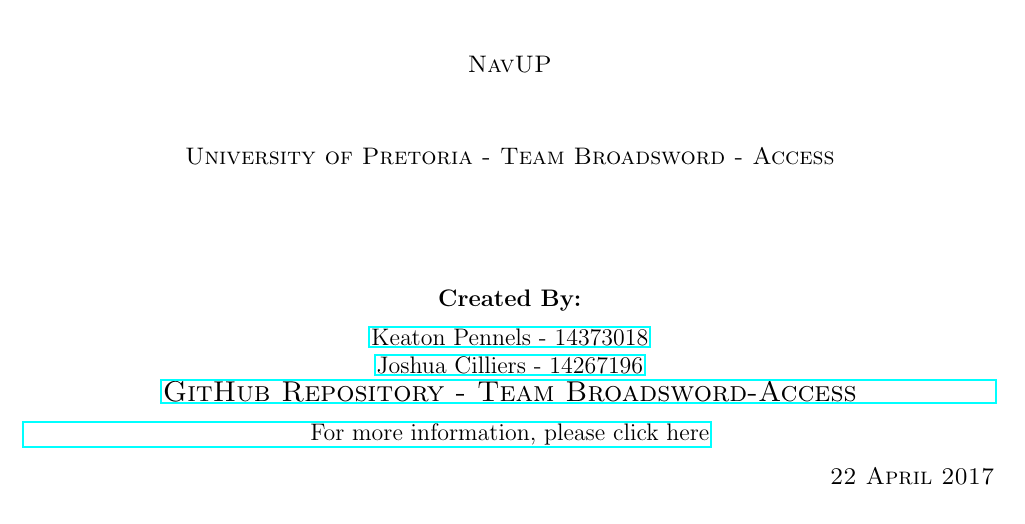
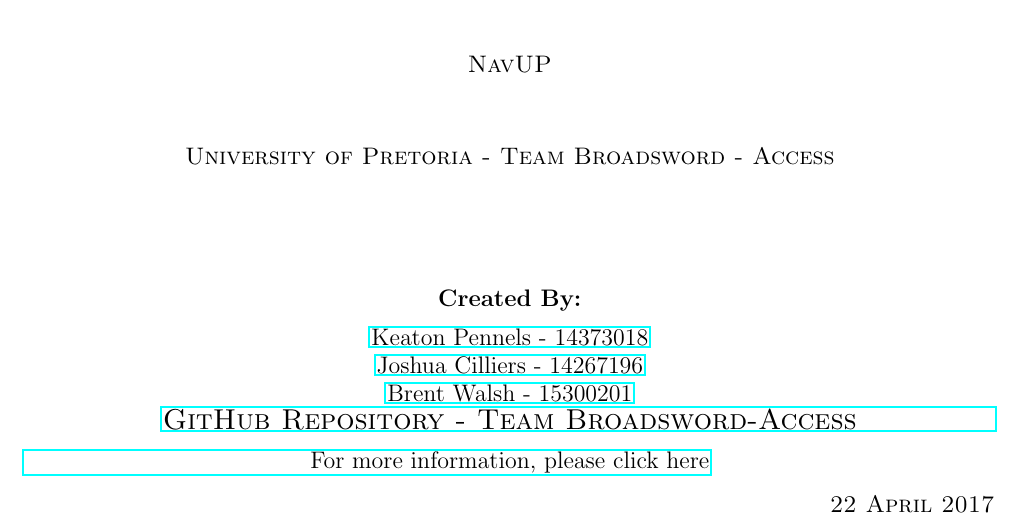
Before and after one commit to KeatonPennels/COS-301-Broadsword-Access, a LaTeX document (TestingNavUP.tex): part of page 1 of 7, cut so that both start at the same text. Compiled offline with pdfLaTeX.

Commit message:
Added student number

```diff
--- a/TestingNavUP.tex
+++ b/TestingNavUP.tex
@@ -52,6 +52,7 @@
 			\large{
 				\href{https://github.com/KeatonPennels}{Keaton Pennels - 14373018}\\
 				\href{https://github.com/JoshC117}{Joshua Cilliers - 14267196}\\
+				\href{https://github.com/bawalsh}{Brent Walsh - 15300201}\\
 					% add your names here
 
 				}
```
